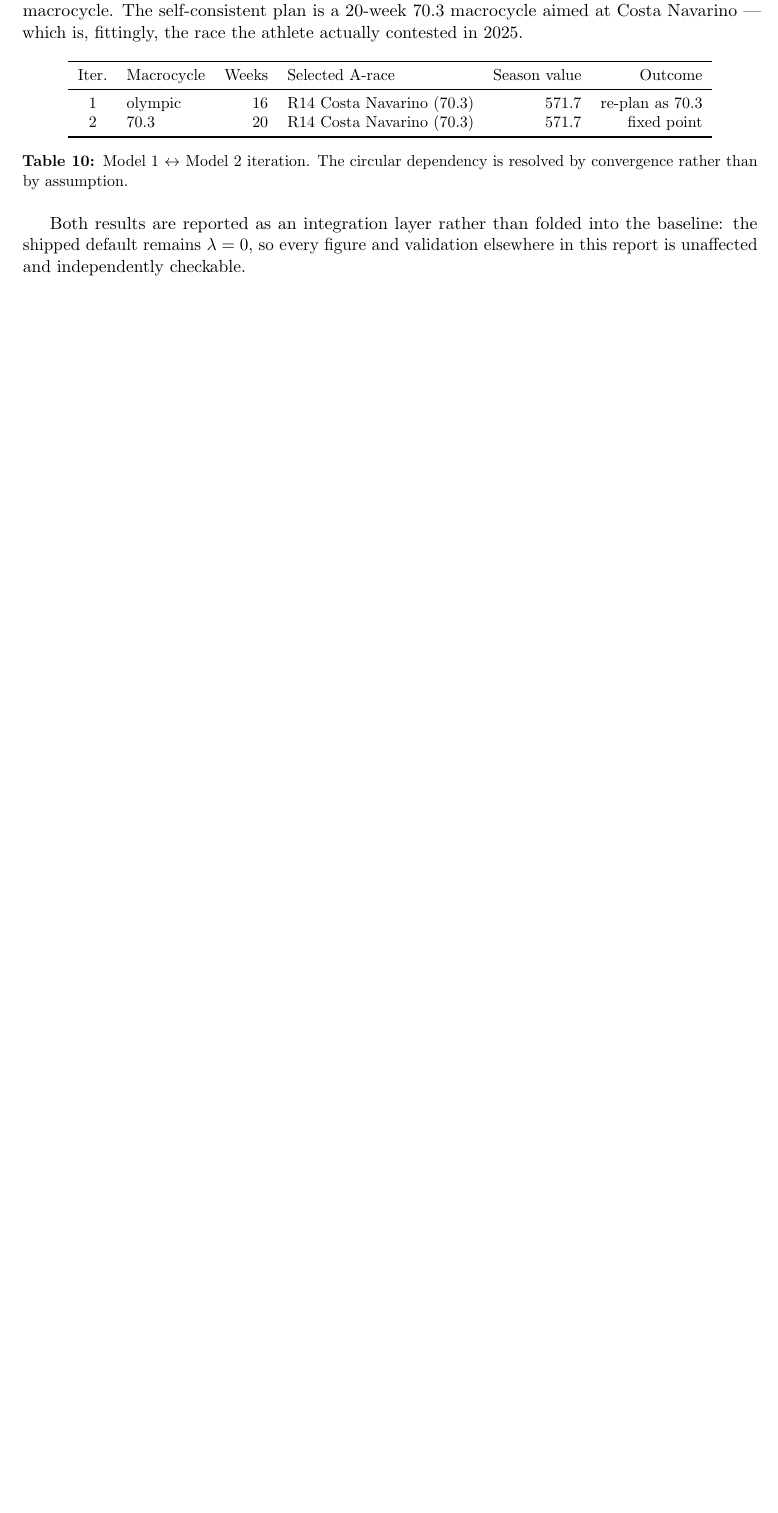
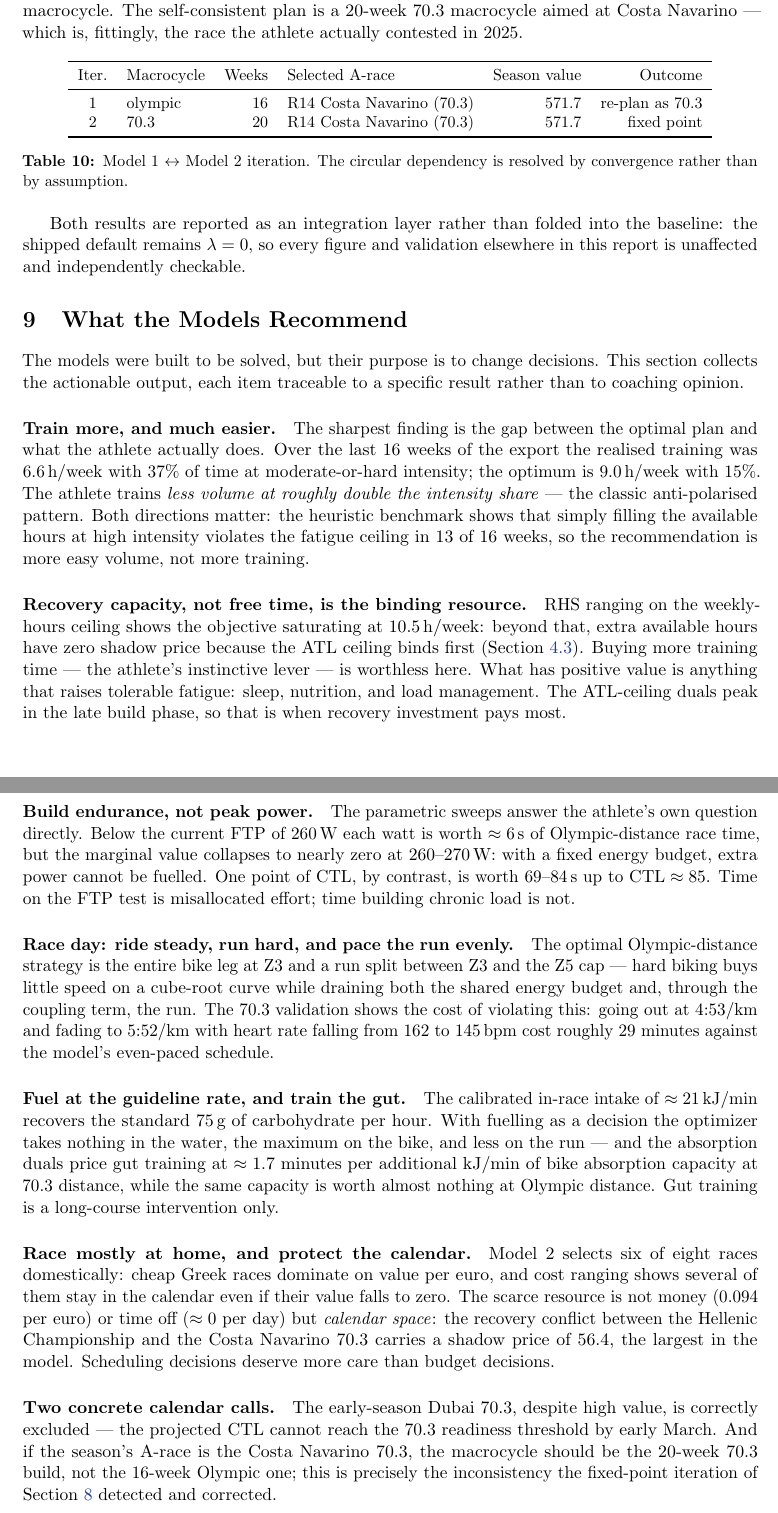
Before and after one commit to manos1503/triathlon-optimization, a LaTeX paper (report/report.tex): part of page 15 of 17 before the commit and two parts of pages 15 and 16 of 18 after it, the two joined at a grey line, cut so that both start at the same text, the shorter picture padded with empty space. Compiled offline with pdfLaTeX.

Commit message:
docs: 'What the Models Recommend' section + slide
Converts every model result into an action the athlete can take, each
traceable to a specific finding rather than to coaching opinion:
more easy volume (6.6h@37% hard -> 9.0h@15%), recovery not time is
binding, endurance not watts, ride Z3/run hard/pace evenly, fuel 75g/h,
protect the calendar (dual 56.4) not the budget (0.094/EUR), skip
early-season Dubai, build 20 weeks for a 70.3 A-race.
Report 18pp, slides 25

```diff
--- a/report/report.tex
+++ b/report/report.tex
@@ -903,6 +903,72 @@ Both results are reported as an integration layer rather than folded into the
 baseline: the shipped default remains $\lambda = 0$, so every figure and
 validation elsewhere in this report is unaffected and independently checkable.
 
+\section{What the Models Recommend}
+\label{sec:recommendations}
+
+The models were built to be solved, but their purpose is to change decisions.
+This section collects the actionable output, each item traceable to a specific
+result rather than to coaching opinion.
+
+\paragraph{Train more, and much easier.} The sharpest finding is the gap
+between the optimal plan and what the athlete actually does. Over the last 16
+weeks of the export the realised training was 6.6\,h/week with $37\%$ of time at
+moderate-or-hard intensity; the optimum is 9.0\,h/week with $15\%$. The athlete
+trains \emph{less volume at roughly double the intensity share} --- the classic
+anti-polarised pattern. Both directions matter: the heuristic benchmark shows
+that simply filling the available hours at high intensity violates the fatigue
+ceiling in 13 of 16 weeks, so the recommendation is more easy volume, not more
+training.
+
+\paragraph{Recovery capacity, not free time, is the binding resource.} RHS
+ranging on the weekly-hours ceiling shows the objective saturating at
+10.5\,h/week: beyond that, extra available hours have zero shadow price because
+the ATL ceiling binds first (Section~\ref{sec:m1duality}). Buying more training
+time --- the athlete's instinctive lever --- is worthless here. What has positive
+value is anything that raises tolerable fatigue: sleep, nutrition, and load
+management. The ATL-ceiling duals peak in the late build phase, so that is when
+recovery investment pays most.
+
+\paragraph{Build endurance, not peak power.} The parametric sweeps answer the
+athlete's own question directly. Below the current FTP of 260\,W each watt is
+worth $\approx 6$\,s of Olympic-distance race time, but the marginal value
+collapses to nearly zero at 260--270\,W: with a fixed energy budget, extra power
+cannot be fuelled. One point of CTL, by contrast, is worth 69--84\,s up to
+$\text{CTL} \approx 85$. Time on the FTP test is misallocated effort; time
+building chronic load is not.
+
+\paragraph{Race day: ride steady, run hard, and pace the run evenly.} The
+optimal Olympic-distance strategy is the entire bike leg at Z3 and a run split
+between Z3 and the Z5 cap --- hard biking buys little speed on a cube-root curve
+while draining both the shared energy budget and, through the coupling term, the
+run. The 70.3 validation shows the cost of violating this: going out at
+$4{:}53$/km and fading to $5{:}52$/km with heart rate falling from 162 to
+145\,bpm cost roughly 29 minutes against the model's even-paced schedule.
+
+\paragraph{Fuel at the guideline rate, and train the gut.} The calibrated
+in-race intake of $\approx 21$\,kJ/min recovers the standard 75\,g of
+carbohydrate per hour. With fuelling as a decision the optimizer takes nothing
+in the water, the maximum on the bike, and less on the run --- and the absorption
+duals price gut training at $\approx 1.7$ minutes per additional kJ/min of bike
+absorption capacity at 70.3 distance, while the same capacity is worth almost
+nothing at Olympic distance. Gut training is a long-course intervention only.
+
+\paragraph{Race mostly at home, and protect the calendar.} Model 2 selects six
+of eight races domestically: cheap Greek races dominate on value per euro, and
+cost ranging shows several of them stay in the calendar even if their value
+falls to zero. The scarce resource is not money (0.094 per euro) or time off
+($\approx 0$ per day) but \emph{calendar space}: the recovery conflict between
+the Hellenic Championship and the Costa Navarino 70.3 carries a shadow price of
+56.4, the largest in the model. Scheduling decisions deserve more care than
+budget decisions.
+
+\paragraph{Two concrete calendar calls.} The early-season Dubai 70.3, despite
+high value, is correctly excluded --- the projected CTL cannot reach the 70.3
+readiness threshold by early March. And if the season's A-race is the Costa
+Navarino 70.3, the macrocycle should be the 20-week 70.3 build, not the 16-week
+Olympic one; this is precisely the inconsistency the fixed-point iteration of
+Section~\ref{sec:coherence} detected and corrected.
+
 \section{Discussion and Limitations}
 
 Three modeling limitations deserve honesty. First, the weekly Banister recursion
```
Also changed, not shown: presentation/presentation.tex (+20 -0 lines), presentation/presentation.pdf, report/report.pdf.
